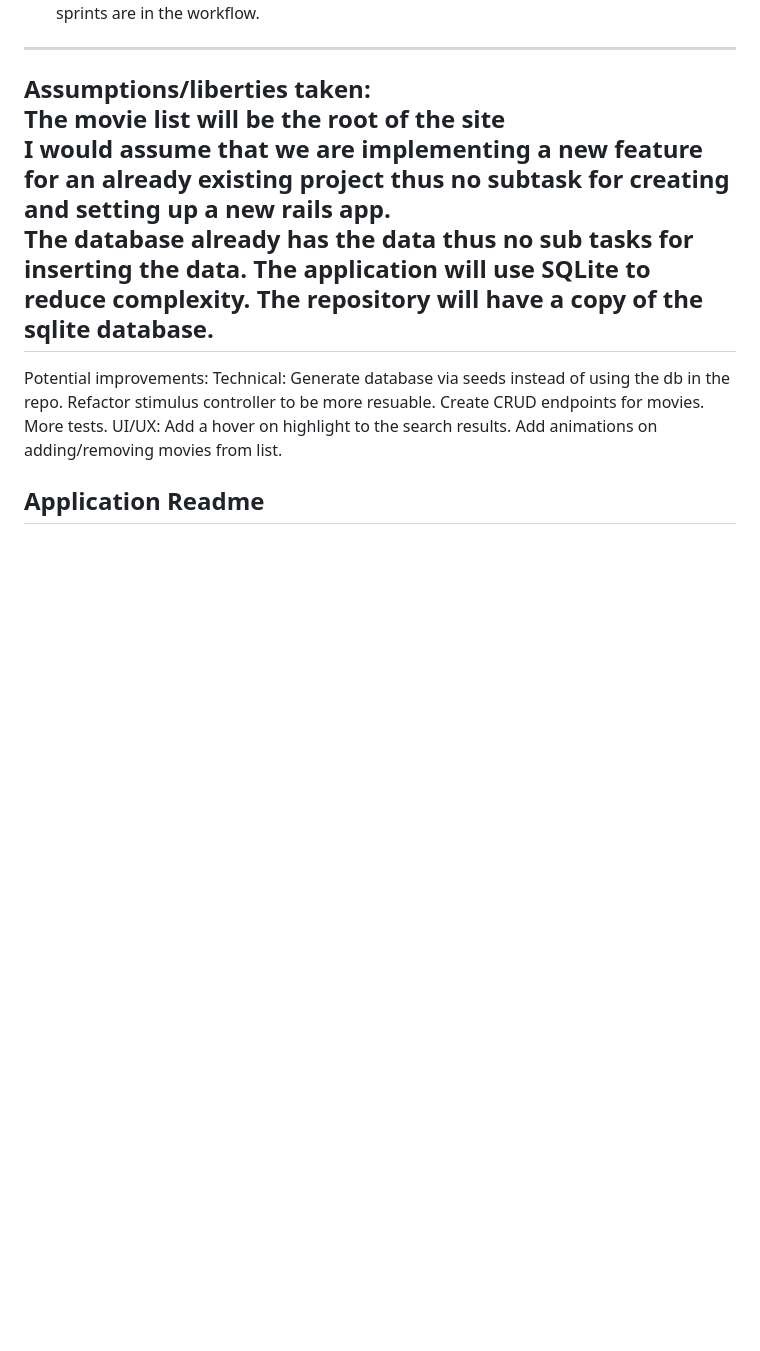
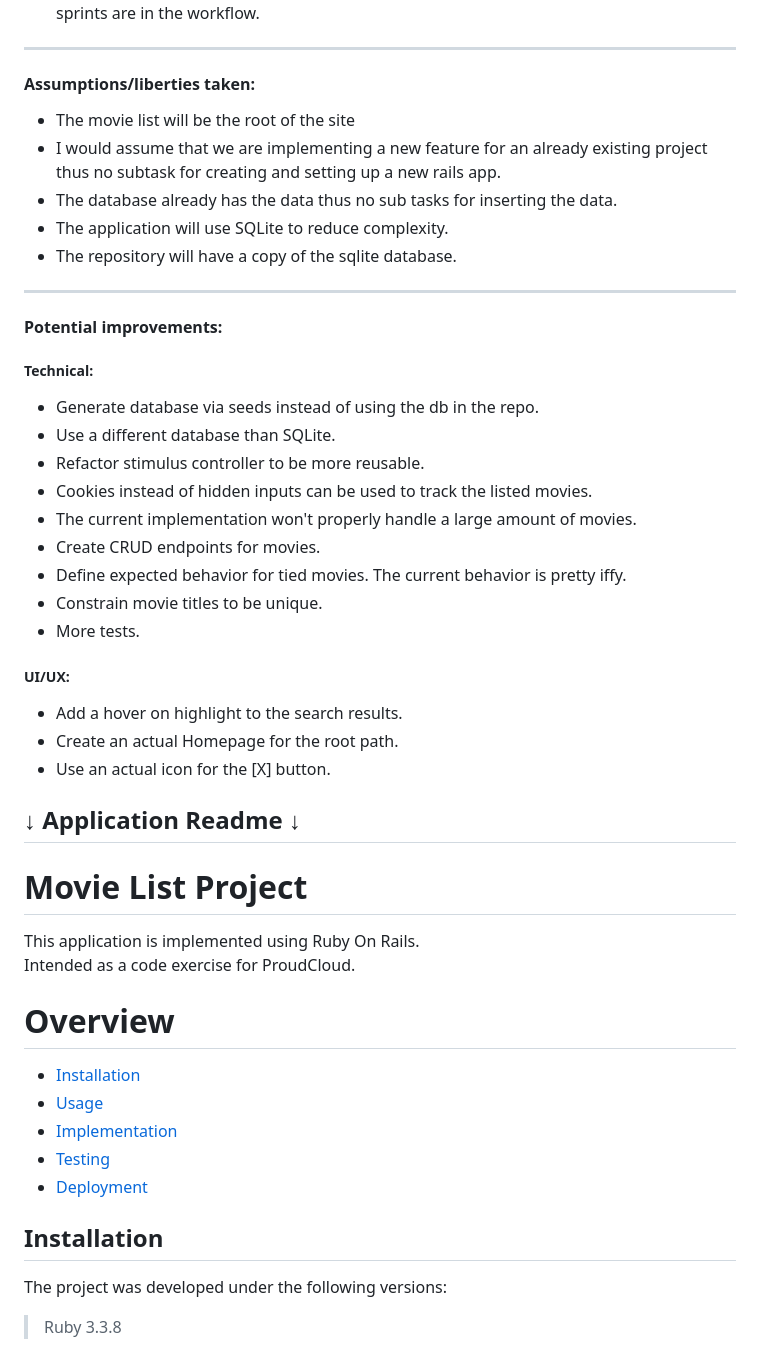
Before and after one commit to Paul-August-Calderon/proudcloud-movie-list, a Markdown page: README.md, the part around one of its changes. Rendered like a GitHub page; blank space fills up the shorter version.

```diff
--- a/README.md
+++ b/README.md
@@ -35,21 +35,40 @@ It also contains assumptions during the creation and some comments regarding the
 - I would clarify with PO how to handle movies that have the same vote average when it comes to the green highlight. For now I'm letting tied movies all get highlighted. If we don't want this behavior, we can take into account the vote count as well.
 - I would raise the possibility of splitting this story into 2. 1st for implementing the initial layout and 2nd for implementing the search functionality. This depends on how long sprints are in the workflow.
 ---
-Assumptions/liberties taken:
-The movie list will be the root of the site
-I would assume that we are implementing a new feature for an already existing project thus no subtask for creating and setting up a new rails app.
-The database already has the data thus no sub tasks for inserting the data.
-The application will use SQLite to reduce complexity.
-The repository will have a copy of the sqlite database.
+#### Assumptions/liberties taken:
+- The movie list will be the root of the site
+- I would assume that we are implementing a new feature for an already existing project thus no subtask for creating and setting up a new rails app.
+- The database already has the data thus no sub tasks for inserting the data.
+- The application will use SQLite to reduce complexity.
+- The repository will have a copy of the sqlite database.
 ---
-Potential improvements:
-Technical:
-Generate database via seeds instead of using the db in the repo.
-Refactor stimulus controller to be more resuable.
-Create CRUD endpoints for movies.
-More tests.
-UI/UX:
-Add a hover on highlight to the search results.
-Add animations on adding/removing movies from list.
+#### Potential improvements:
+##### Technical:
+- Generate database via seeds instead of using the db in the repo.
+- Use a different database than SQLite.
+- Refactor stimulus controller to be more reusable.
+- Cookies instead of hidden inputs can be used to track the listed movies.
+- The current implementation won't properly handle a large amount of movies.
+- Create CRUD endpoints for movies.
+- Define expected behavior for tied movies. The current behavior is pretty iffy.
+- Constrain movie titles to be unique.
+- More tests.
+##### UI/UX:
+- Add a hover on highlight to the search results.
+- Create an actual Homepage for the root path.
+- Use an actual icon for the [X] button.
 
-## Application Readme
+## ↓ Application Readme ↓
+# Movie List Project
+This application is implemented using Ruby On Rails.
+Intended as a code exercise for ProudCloud.
+# Overview
+- [Installation](#installation)
+- [Usage](#usage)
+- [Implementation](#implementation)
+- [Testing](#testing)
+- [Deployment](#deployment)
+## Installation
+The project was developed under the following versions:
+>Ruby 3.3.8
+
```
Also changed, not shown: other parts of README.md (+104 -0 lines).
